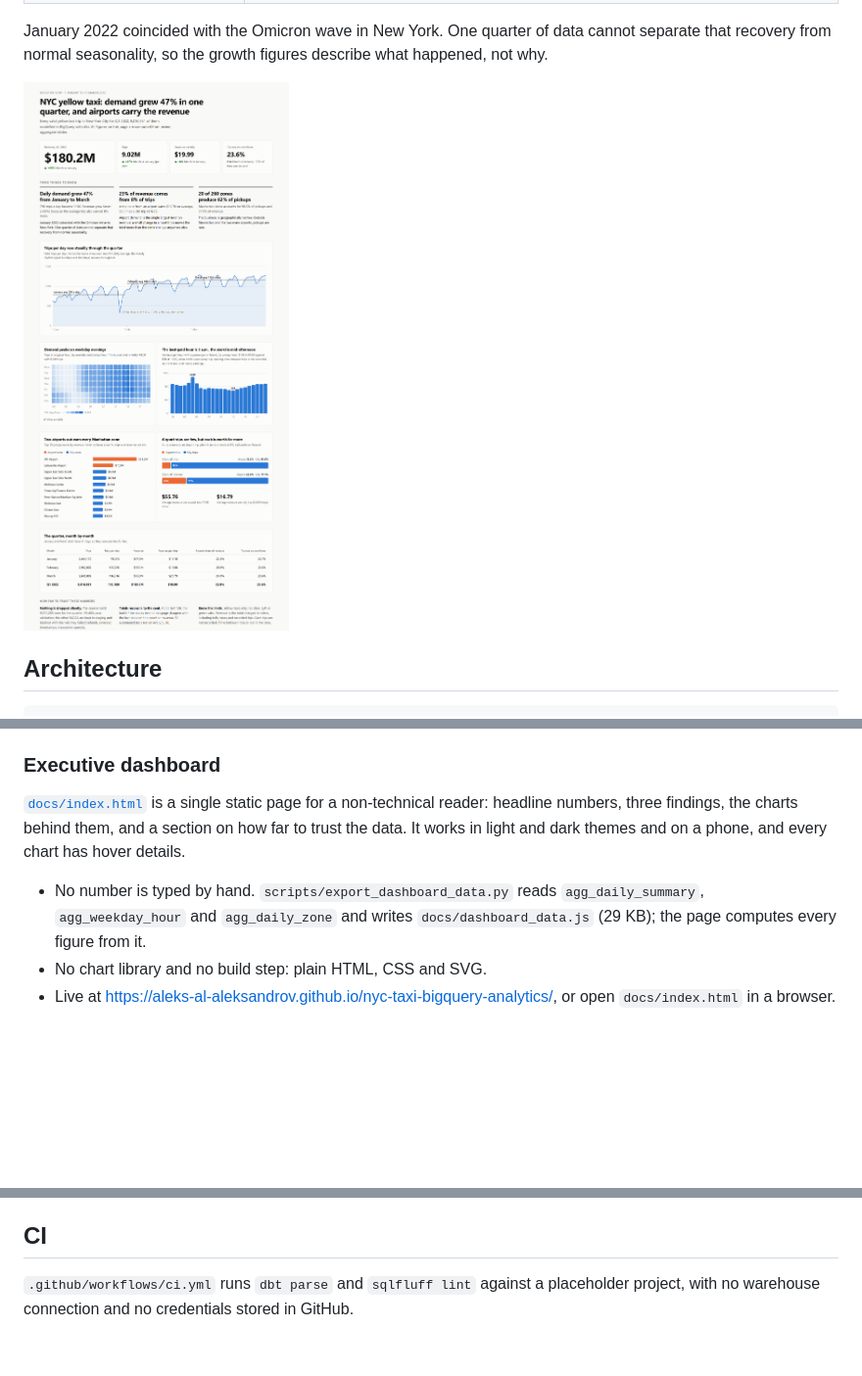
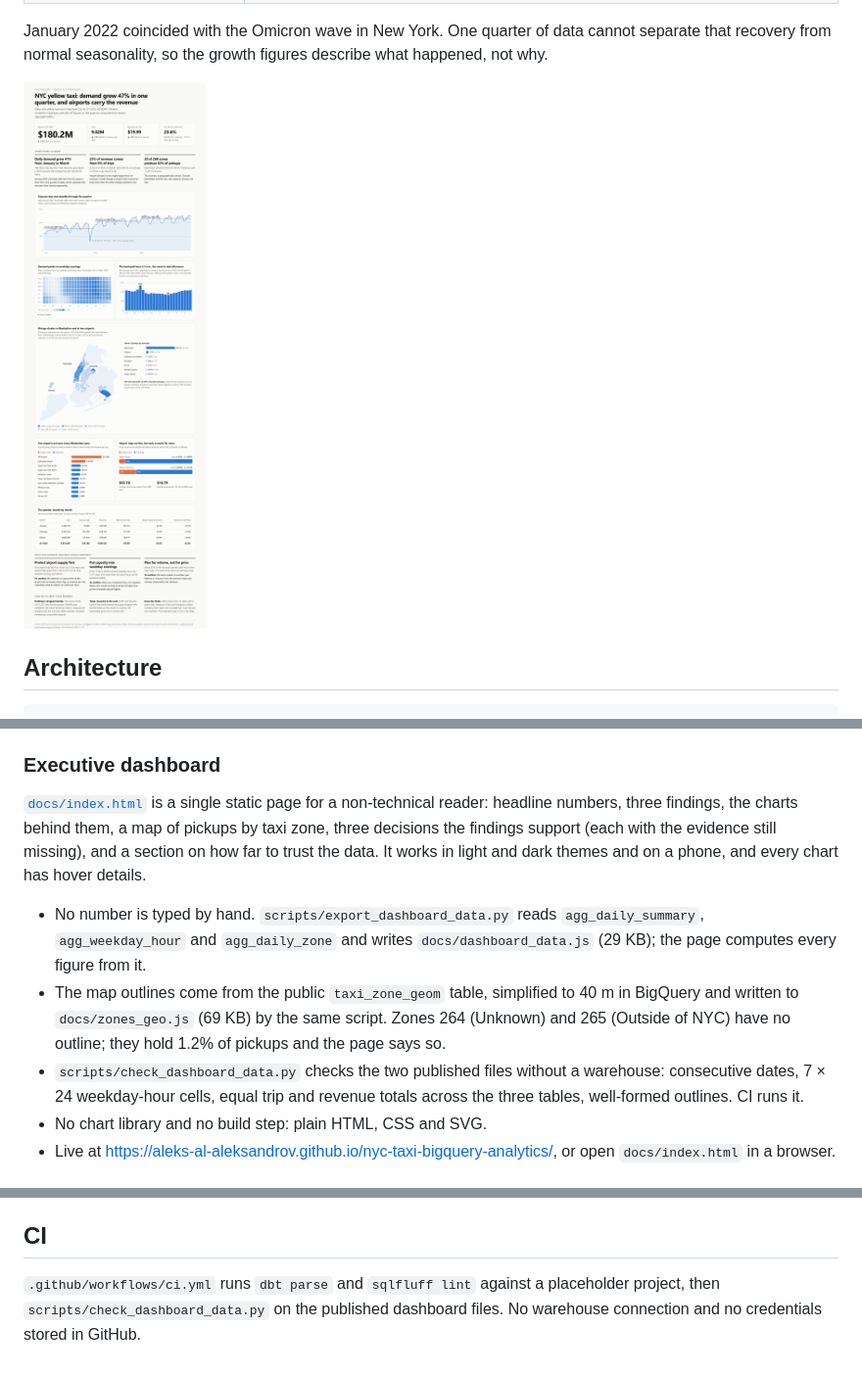
Before and after one commit to aleks-al-aleksandrov/nyc-taxi-bigquery-analytics, a Markdown page: README.md, 3 parts joined by grey strips. Shown at 98% size. GitHub-like rendering; pictures changed too: docs/executive_dashboard.png; blank space fills up the shorter version.

```diff
--- a/README.md
+++ b/README.md
@@ -153,12 +152,21 @@ compares `SELECT *` against named columns and `COUNT(DISTINCT)` against
 
 [`docs/index.html`](docs/index.html) is a single static page for a
 non-technical reader: headline numbers, three findings, the charts behind
-them, and a section on how far to trust the data. It works in light and dark
-themes and on a phone, and every chart has hover details.
+them, a map of pickups by taxi zone, three decisions the findings support
+(each with the evidence still missing), and a section on how far to trust the
+data. It works in light and dark themes and on a phone, and every chart has
+hover details.
 
 - No number is typed by hand. `scripts/export_dashboard_data.py` reads
   `agg_daily_summary`, `agg_weekday_hour` and `agg_daily_zone` and writes
   `docs/dashboard_data.js` (29 KB); the page computes every figure from it.
+- The map outlines come from the public `taxi_zone_geom` table, simplified to
+  40 m in BigQuery and written to `docs/zones_geo.js` (69 KB) by the same
+  script. Zones 264 (Unknown) and 265 (Outside of NYC) have no outline; they
+  hold 1.2% of pickups and the page says so.
+- `scripts/check_dashboard_data.py` checks the two published files without a
+  warehouse: consecutive dates, 7 × 24 weekday-hour cells, equal trip and
+  revenue totals across the three tables, well-formed outlines. CI runs it.
 - No chart library and no build step: plain HTML, CSS and SVG.
 - Live at <https://aleks-al-aleksandrov.github.io/nyc-taxi-bigquery-analytics/>, or open `docs/index.html` in a browser.
 
@@ -256,5 +265,5 @@ to an EU dataset in the same query.
 ## CI
 
 `.github/workflows/ci.yml` runs `dbt parse` and `sqlfluff lint` against a
-placeholder project, with no warehouse connection and no credentials stored in
-GitHub.
+placeholder project, then `scripts/check_dashboard_data.py` on the published
+dashboard files. No warehouse connection and no credentials stored in GitHub.
```
Also changed, not shown: other parts of README.md (+2 -2 lines), 5 other files.
